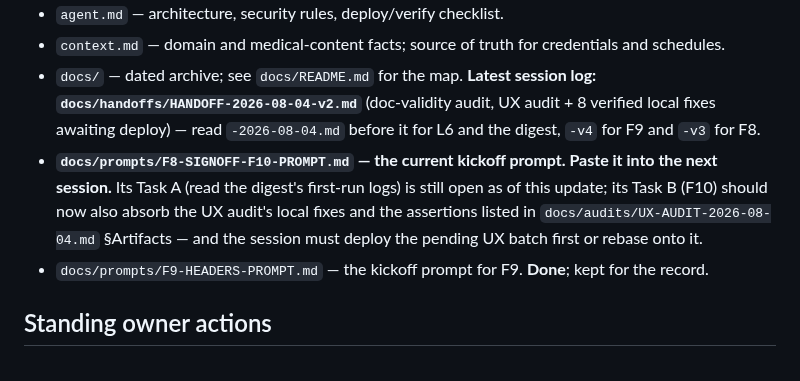
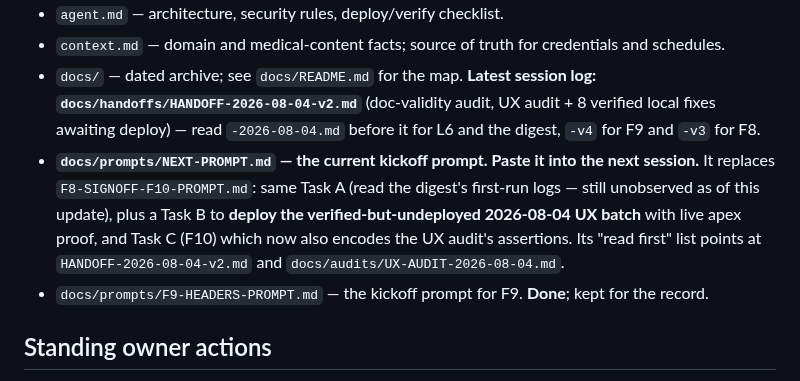
Before and after one commit to sakib8275/dr-sumya-pervin-portfolio, a Markdown page: STATUS.md, the part around the change. Drawn GitHub-style.

```diff
--- a/STATUS.md
+++ b/STATUS.md
@@ -74,7 +74,13 @@ deploy it deliberately, it changes the patient-facing site.
 - `agent.md` — architecture, security rules, deploy/verify checklist.
 - `context.md` — domain and medical-content facts; source of truth for credentials and schedules.
 - `docs/` — dated archive; see `docs/README.md` for the map. **Latest session log: `docs/handoffs/HANDOFF-2026-08-04-v2.md`** (doc-validity audit, UX audit + 8 verified local fixes awaiting deploy) — read `-2026-08-04.md` before it for L6 and the digest, `-v4` for F9 and `-v3` for F8.
-- **`docs/prompts/F8-SIGNOFF-F10-PROMPT.md` — the current kickoff prompt. Paste it into the next session.** Its Task A (read the digest's first-run logs) is still open as of this update; its Task B (F10) should now also absorb the UX audit's local fixes and the assertions listed in `docs/audits/UX-AUDIT-2026-08-04.md` §Artifacts — and the session must deploy the pending UX batch first or rebase onto it.
+- **`docs/prompts/NEXT-PROMPT.md` — the current kickoff prompt. Paste it into the
+  next session.** It replaces `F8-SIGNOFF-F10-PROMPT.md`: same Task A (read the
+  digest's first-run logs — still unobserved as of this update), plus a Task B
+  to **deploy the verified-but-undeployed 2026-08-04 UX batch** with live apex
+  proof, and Task C (F10) which now also encodes the UX audit's assertions. Its
+  "read first" list points at `HANDOFF-2026-08-04-v2.md` and
+  `docs/audits/UX-AUDIT-2026-08-04.md`.
 - `docs/prompts/F9-HEADERS-PROMPT.md` — the kickoff prompt for F9. **Done**; kept for the record.
 
 ## Standing owner actions
```
Also changed, not shown: docs/README.md (+9 -3 lines), docs/prompts/NEXT-PROMPT.md (added, +212 -0 lines).
